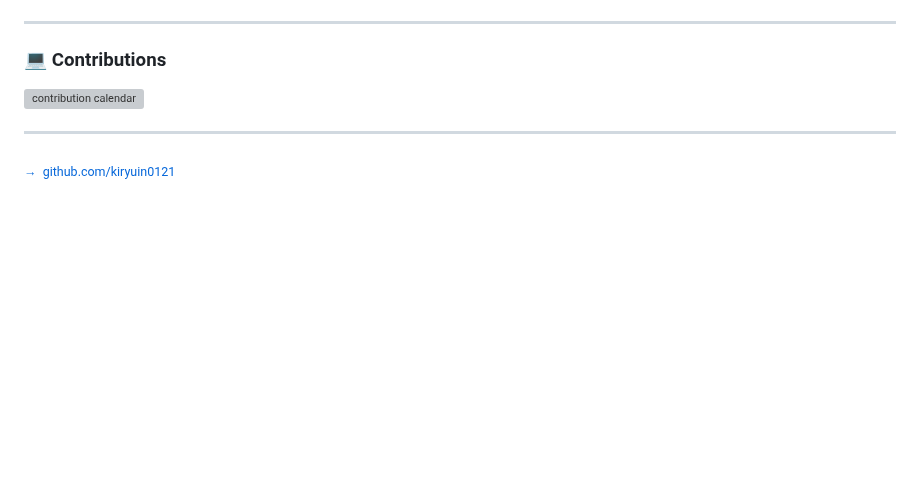
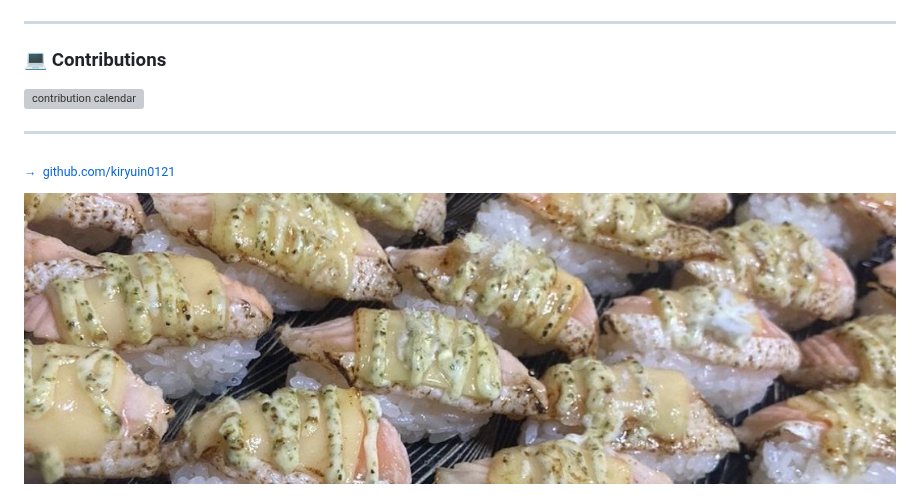
Before and after one commit to kiryuin0121/kiryuin0121, a Markdown page: README.md, the part around the change. Drawn GitHub-style; pictures changed too: assets/footer.png (added); blank space fills up the shorter version; grey boxes are pictures that could not be loaded.

Commit message:
フッターを追加

```diff
--- a/README.md
+++ b/README.md
@@ -76,3 +76,5 @@
 ---
 
 <sub><a href="https://github.com/kiryuin0121">→ &nbsp;github.com/kiryuin0121</a></sub>
+
+<img src="https://raw.githubusercontent.com/kiryuin0121/kiryuin0121/main/assets/footer.png" alt="footer" />
```
